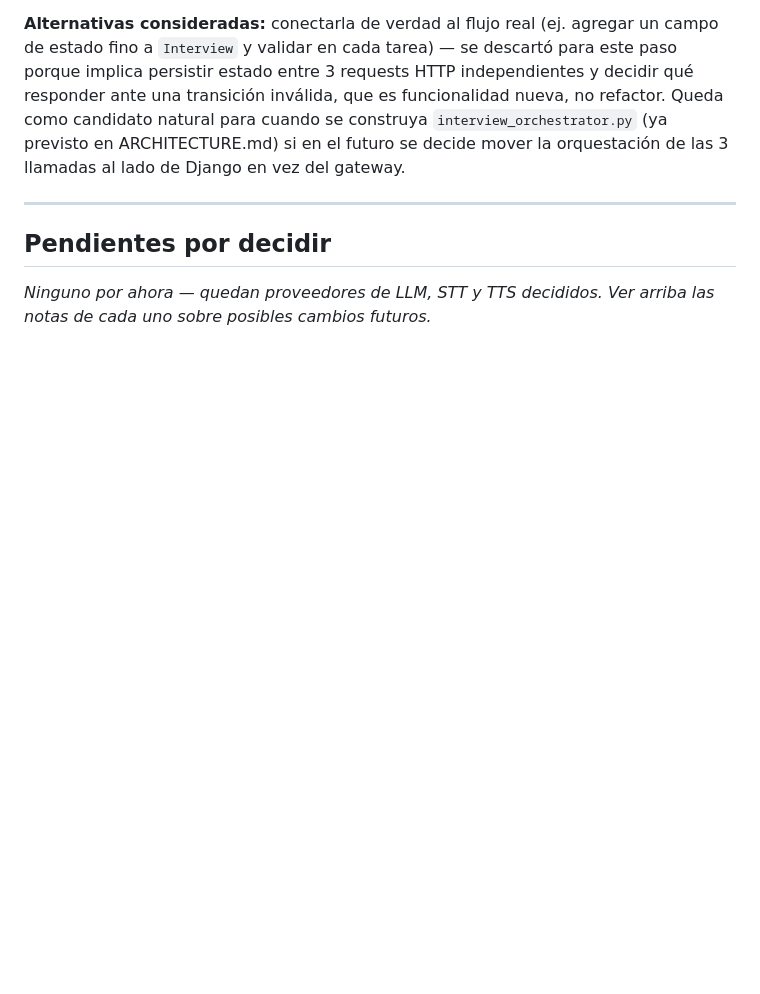
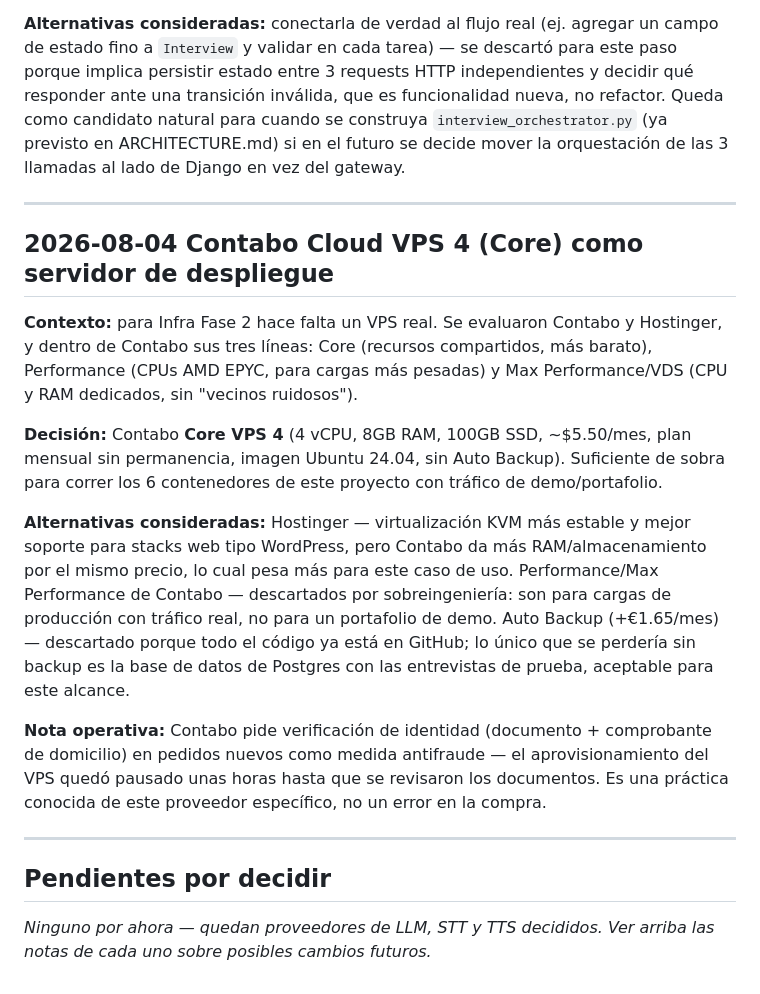
Before and after one commit to AndyMB94/interviewer-ai, a Markdown page: docs/DECISIONS.md, the part around the change. Rendered like a GitHub page; blank space fills up the shorter version.

Commit message:
Infra Fase 2.1: VPS Contabo con Docker instalado

```diff
--- a/docs/DECISIONS.md
+++ b/docs/DECISIONS.md
@@ -161,6 +161,18 @@ Registro corto de decisiones y el porqué (ADRs breves). Se agrega una entrada c
 
 ---
 
+## 2026-08-04 Contabo Cloud VPS 4 (Core) como servidor de despliegue
+
+**Contexto:** para Infra Fase 2 hace falta un VPS real. Se evaluaron Contabo y Hostinger, y dentro de Contabo sus tres líneas: Core (recursos compartidos, más barato), Performance (CPUs AMD EPYC, para cargas más pesadas) y Max Performance/VDS (CPU y RAM dedicados, sin "vecinos ruidosos").
+
+**Decisión:** Contabo **Core VPS 4** (4 vCPU, 8GB RAM, 100GB SSD, ~$5.50/mes, plan mensual sin permanencia, imagen Ubuntu 24.04, sin Auto Backup). Suficiente de sobra para correr los 6 contenedores de este proyecto con tráfico de demo/portafolio.
+
+**Alternativas consideradas:** Hostinger — virtualización KVM más estable y mejor soporte para stacks web tipo WordPress, pero Contabo da más RAM/almacenamiento por el mismo precio, lo cual pesa más para este caso de uso. Performance/Max Performance de Contabo — descartados por sobreingeniería: son para cargas de producción con tráfico real, no para un portafolio de demo. Auto Backup (+€1.65/mes) — descartado porque todo el código ya está en GitHub; lo único que se perdería sin backup es la base de datos de Postgres con las entrevistas de prueba, aceptable para este alcance.
+
+**Nota operativa:** Contabo pide verificación de identidad (documento + comprobante de domicilio) en pedidos nuevos como medida antifraude — el aprovisionamiento del VPS quedó pausado unas horas hasta que se revisaron los documentos. Es una práctica conocida de este proveedor específico, no un error en la compra.
+
+---
+
 ## Pendientes por decidir
 
 _Ninguno por ahora — quedan proveedores de LLM, STT y TTS decididos. Ver arriba las notas de cada uno sobre posibles cambios futuros._
```
Also changed, not shown: docs/ROADMAP.md (+1 -1 lines).
